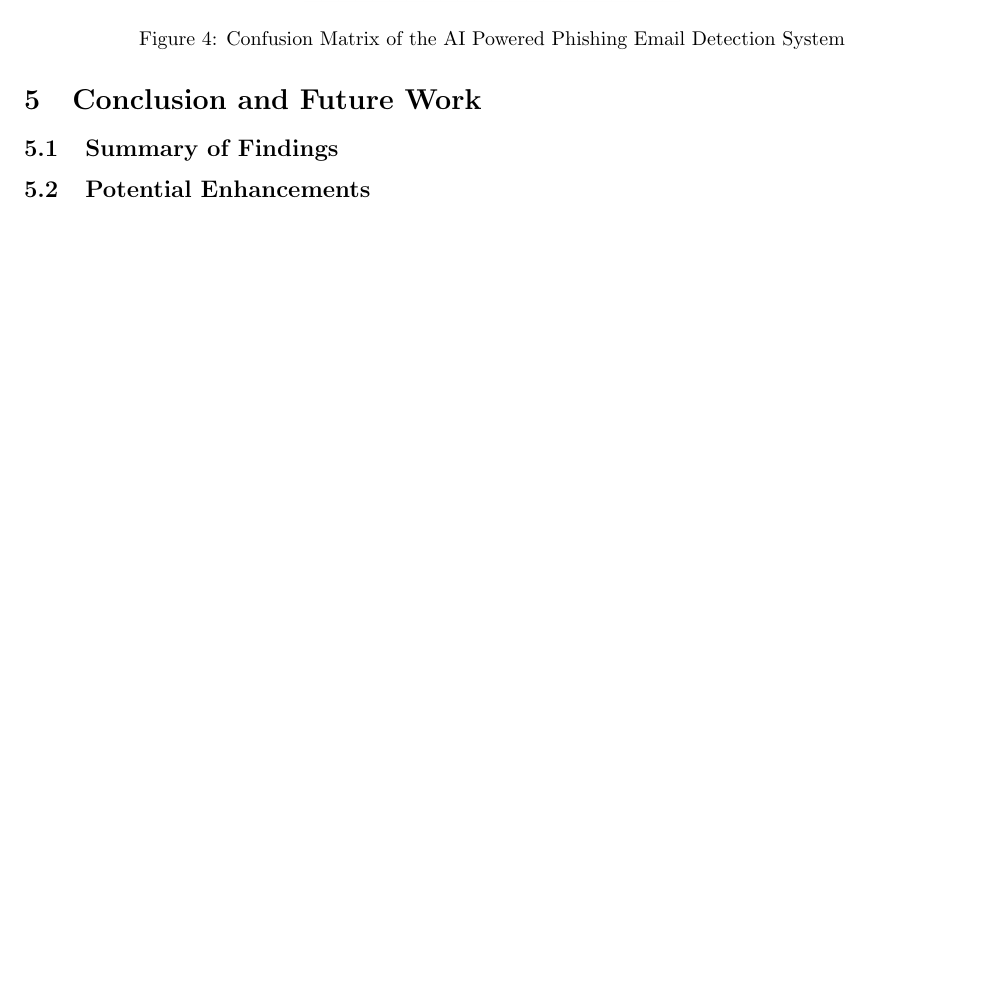
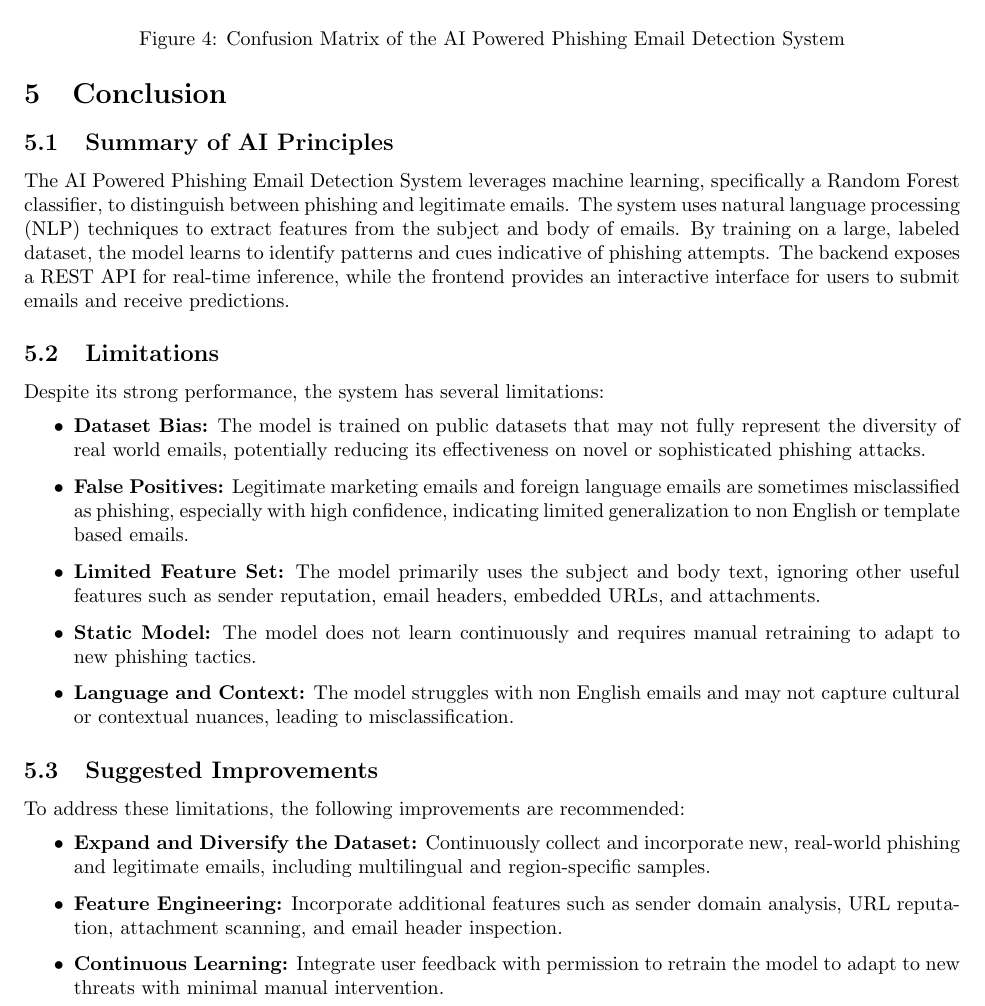
Before and after one commit to 21434809/AI-Powered-Phishing-Detection, a LaTeX document (documentation/AI Powered Phishing Email Detection System/main.tex): part of page 9 of 10, cut so that both start at the same text, the shorter picture padded with empty space. Compiled offline with pdfLaTeX.

Commit message:
Wrote  conclusion

```diff
--- a/documentation/AI Powered Phishing Email Detection System/main.tex
+++ b/documentation/AI Powered Phishing Email Detection System/main.tex
@@ -169,11 +169,28 @@ We also used confusion matrix to visualize the performance of the false positive
 \end{figure}
 In total there were only 111 false negatives and 68 false positives. The model is more likely to classify a legitimate email as phishing.
 \newpage
-\section{Conclusion and Future Work}
+\section{Conclusion}
 
-\subsection{Summary of Findings}
+\subsection{Summary of AI Principles}
+The AI Powered Phishing Email Detection System leverages machine learning, specifically a Random Forest classifier, to distinguish between phishing and legitimate emails. The system uses natural language processing (NLP) techniques to extract features from the subject and body of emails. By training on a large, labeled dataset, the model learns to identify patterns and cues indicative of phishing attempts. The backend exposes a REST API for real-time inference, while the frontend provides an interactive interface for users to submit emails and receive predictions.
 
-\subsection{Potential Enhancements}
+\subsection{Limitations}
+Despite its strong performance, the system has several limitations:
+\begin{itemize}
+    \item \textbf{Dataset Bias:} The model is trained on public datasets that may not fully represent the diversity of real world emails, potentially reducing its effectiveness on novel or sophisticated phishing attacks.
+    \item \textbf{False Positives:} Legitimate marketing emails and foreign language emails are sometimes misclassified as phishing, especially with high confidence, indicating limited generalization to non English or template based emails.
+    \item \textbf{Limited Feature Set:} The model primarily uses the subject and body text, ignoring other useful features such as sender reputation, email headers, embedded URLs, and attachments.
+    \item \textbf{Static Model:} The model does not learn continuously and requires manual retraining to adapt to new phishing tactics.
+    \item \textbf{Language and Context:} The model struggles with non English emails and may not capture cultural or contextual nuances, leading to misclassification.
+\end{itemize}
+
+\subsection{Suggested Improvements}
+To address these limitations, the following improvements are recommended:
+\begin{itemize}
+    \item \textbf{Expand and Diversify the Dataset:} Continuously collect and incorporate new, real-world phishing and legitimate emails, including multilingual and region-specific samples.
+    \item \textbf{Feature Engineering:} Incorporate additional features such as sender domain analysis, URL reputation, attachment scanning, and email header inspection.
+    \item \textbf{Continuous Learning:} Integrate user feedback with permission to retrain the model to adapt to new threats with minimal manual intervention.
+\end{itemize}
 
 \newpage
 
```
